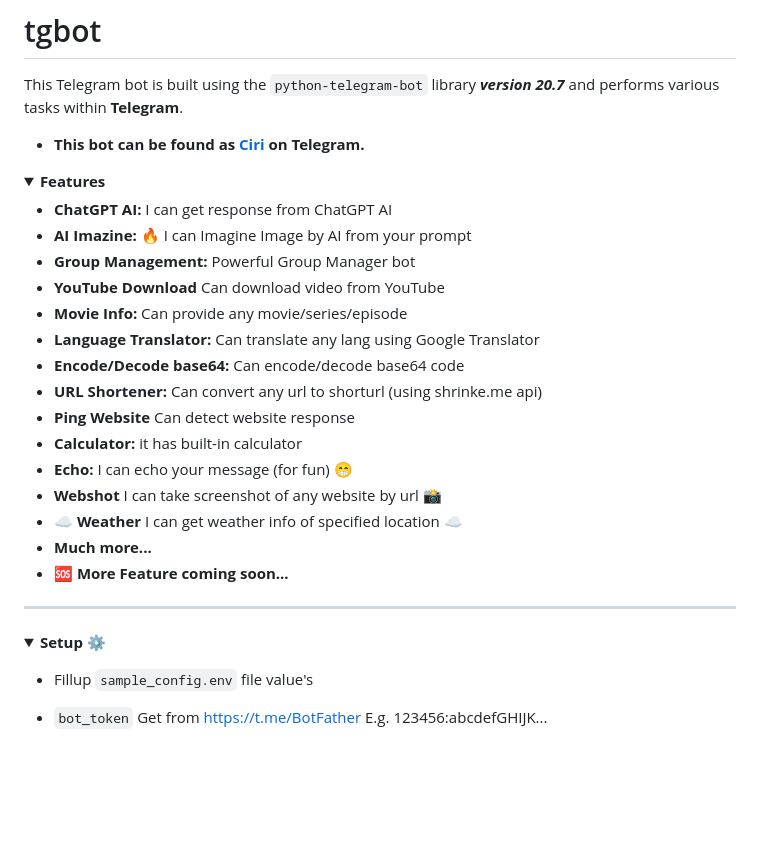
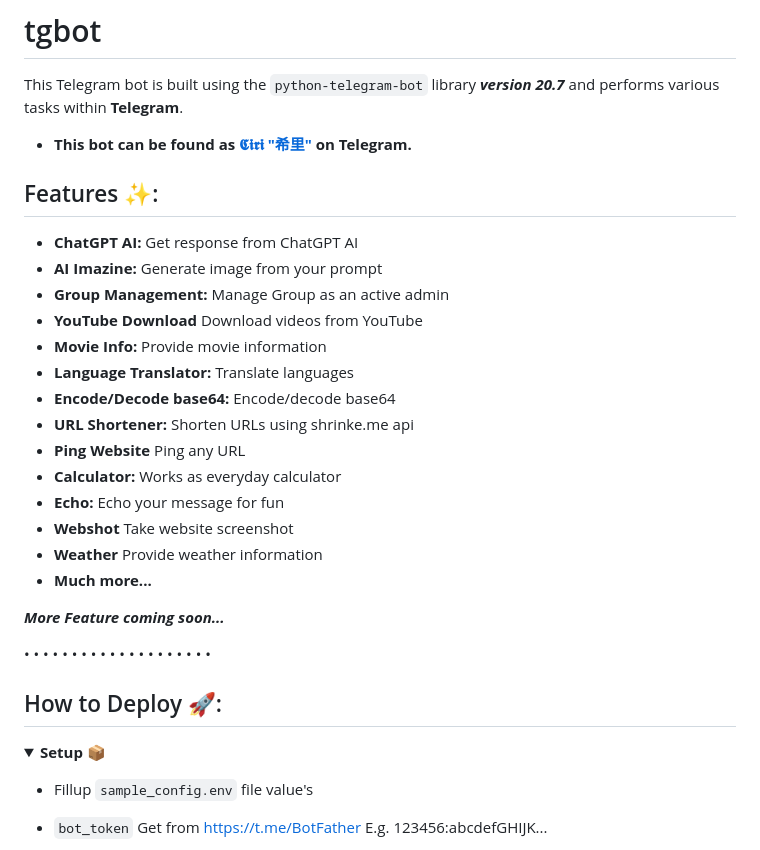
Before and after one commit to bishalqx980/tgbot, a Markdown page: README.md, the part around the change. GitHub-like rendering; folded sections open; blank space fills up the shorter version.

```diff
--- a/README.md
+++ b/README.md
@@ -1,33 +1,33 @@
 # tgbot
 This Telegram bot is built using the `python-telegram-bot` library **_version 20.7_** and performs various tasks within **Telegram**.
 
-- **This bot can be found as [Ciri](https://t.me/MissCiri_bot) on Telegram.**
+- **This bot can be found as [𝕮𝖎𝖗𝖎 "希里"](https://t.me/MissCiri_bot) on Telegram.**
+
+## Features ✨:
+
+- **ChatGPT AI:** Get response from ChatGPT AI
+- **AI Imazine:** Generate image from your prompt
+- **Group Management:** Manage Group as an active admin
+- **YouTube Download** Download videos from YouTube
+- **Movie Info:** Provide movie information
+- **Language Translator:** Translate languages
+- **Encode/Decode base64:** Encode/decode base64
+- **URL Shortener:** Shorten URLs using shrinke.me api
+- **Ping Website** Ping any URL
+- **Calculator:** Works as everyday calculator
+- **Echo:** Echo your message for fun
+- **Webshot** Take website screenshot
+- **Weather** Provide weather information
+- **Much more...**
+
+**<i>More Feature coming soon...</i>**
+
+• • • • • • • • • • • • • • • • • • • •
+
+## How to Deploy 🚀:
 
 <details>
-<summary><b>Features</b></summary>
-
-- **ChatGPT AI:** I can get response from ChatGPT AI
-- **AI Imazine:** 🔥 I can Imagine Image by AI from your prompt
-- **Group Management:** Powerful Group Manager bot
-- **YouTube Download** Can download video from YouTube
-- **Movie Info:** Can provide any movie/series/episode
-- **Language Translator:** Can translate any lang using Google Translator
-- **Encode/Decode base64:** Can encode/decode base64 code
-- **URL Shortener:** Can convert any url to shorturl (using shrinke.me api)
-- **Ping Website** Can detect website response
-- **Calculator:** it has built-in calculator
-- **Echo:** I can echo your message (for fun) 😁
-- **Webshot** I can take screenshot of any website by url 📸
-- **☁ Weather** I can get weather info of specified location ☁
-- **Much more...**
-- **🆘 More Feature coming soon...**
-
-</details>
-
-<hr>
-
-<details>
-<summary><b>Setup ⚙</b></summary>
+<summary><b>Setup 📦</b></summary>
 
 - Fillup `sample_config.env` file value's
 - `bot_token` Get from https://t.me/BotFather E.g. 123456:abcdefGHIJK...
```
